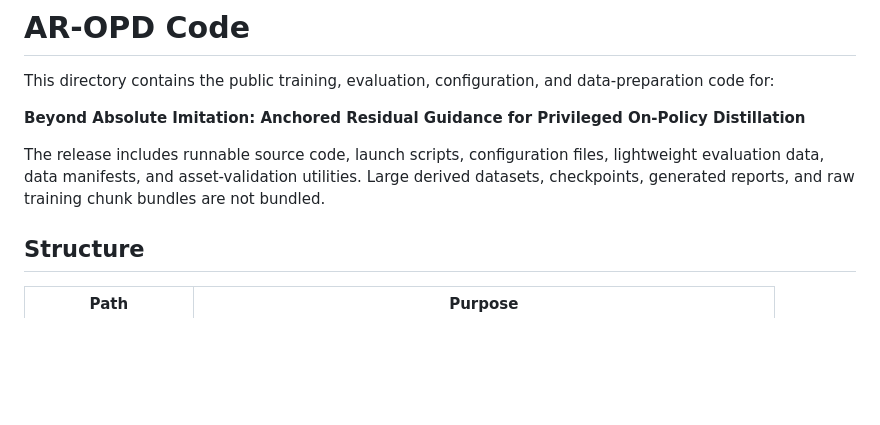
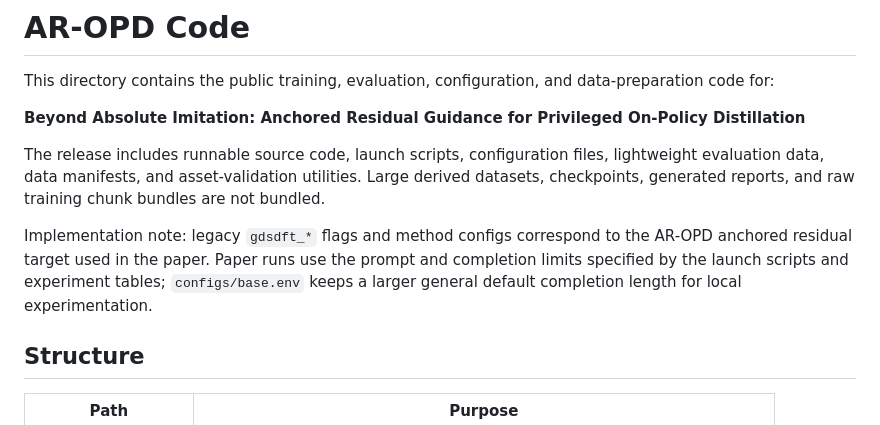
Before and after one commit to vanhowe/AR-OPD, a Markdown page: code/README.md, the part around the change. Rendered like a GitHub page; blank space fills up the shorter version.

Commit message:
Document AR-OPD code aliases

```diff
--- a/code/README.md
+++ b/code/README.md
@@ -5,6 +5,8 @@ This directory contains the public training, evaluation, configuration, and data
 **Beyond Absolute Imitation: Anchored Residual Guidance for Privileged On-Policy Distillation**
 
 The release includes runnable source code, launch scripts, configuration files, lightweight evaluation data, data manifests, and asset-validation utilities. Large derived datasets, checkpoints, generated reports, and raw training chunk bundles are not bundled.
+
+Implementation note: legacy `gdsdft_*` flags and method configs correspond to the AR-OPD anchored residual target used in the paper. Paper runs use the prompt and completion limits specified by the launch scripts and experiment tables; `configs/base.env` keeps a larger general default completion length for local experimentation.
 
 ## Structure
 
```
